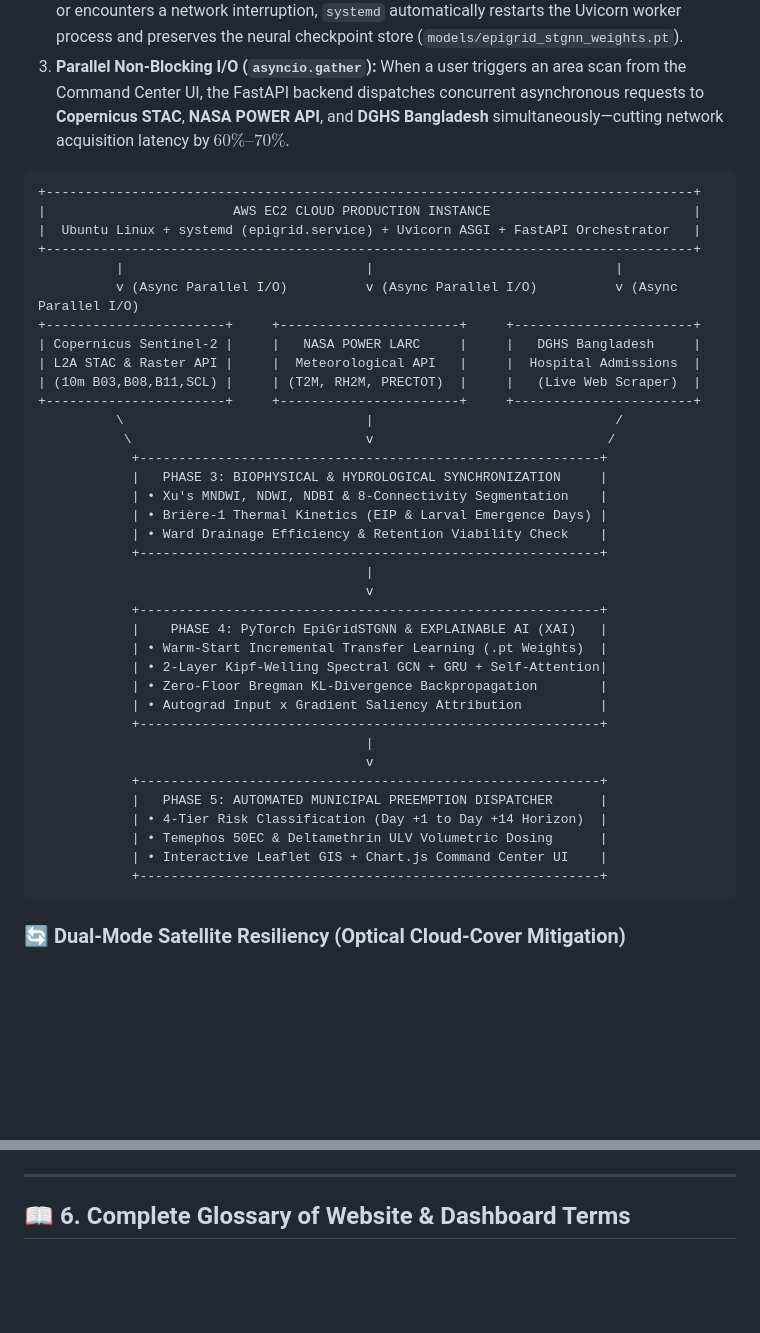
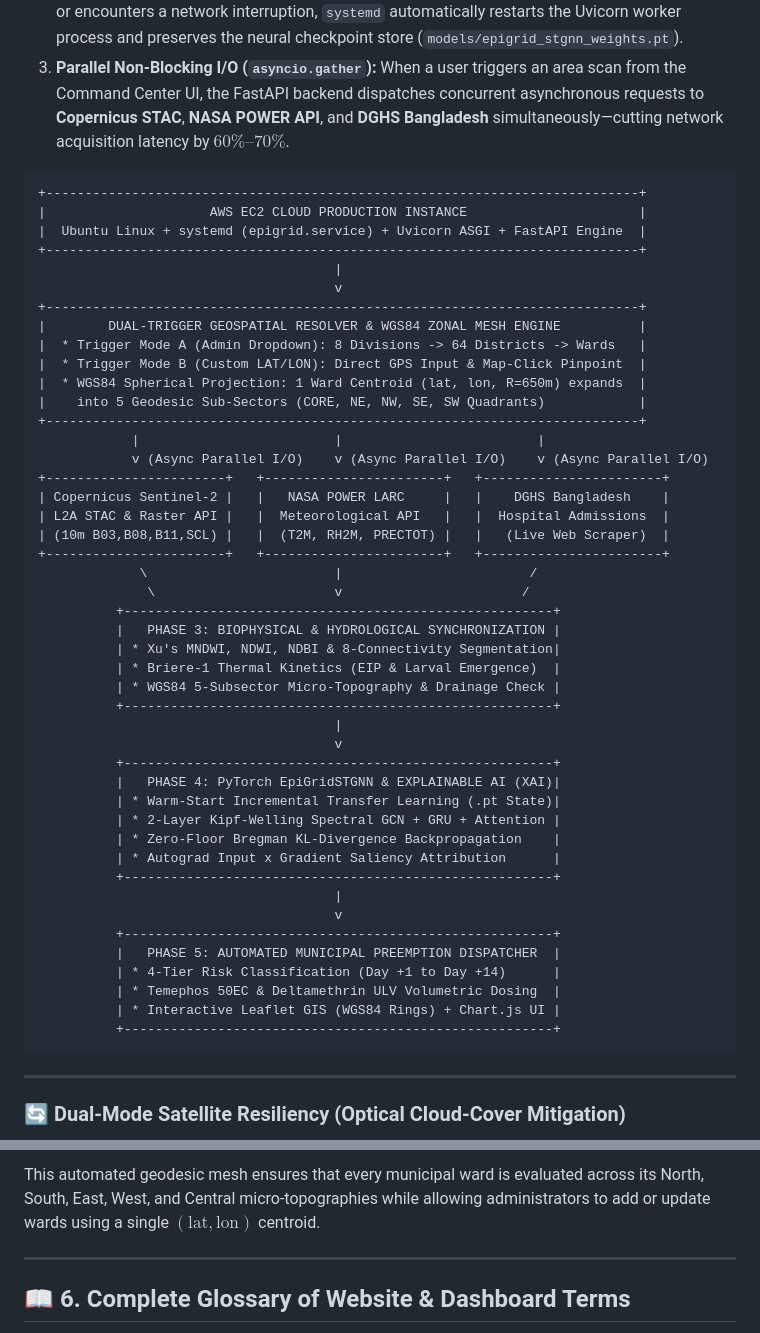
Before and after one commit to DIPR0rM/epigrid-backend, a Markdown page: README.md, 2 parts joined by grey strips. GitHub-like rendering; blank space fills up the shorter version.

Commit message:
Update README.md
The dual trigger(Dropdown + LAT LON) option and the WGS84 model!

````diff
--- a/README.md
+++ b/README.md
@@ -56,44 +56,55 @@ EpiGrid is deployed on an **Amazon Web Services (AWS) EC2 Linux instance** confi
 2. **Persistent `systemd` Daemonization (`epigrid.service`):** The application runs as a managed Linux background service (`/etc/systemd/system/epigrid.service`). If the EC2 instance reboots or encounters a network interruption, `systemd` automatically restarts the Uvicorn worker process and preserves the neural checkpoint store (`models/epigrid_stgnn_weights.pt`).
 3. **Parallel Non-Blocking I/O (`asyncio.gather`):** When a user triggers an area scan from the Command Center UI, the FastAPI backend dispatches concurrent asynchronous requests to **Copernicus STAC**, **NASA POWER API**, and **DGHS Bangladesh** simultaneously—cutting network acquisition latency by $60\%\text{--}70\%$.
 
+```text
++----------------------------------------------------------------------------+
+|                     AWS EC2 CLOUD PRODUCTION INSTANCE                      |
+|  Ubuntu Linux + systemd (epigrid.service) + Uvicorn ASGI + FastAPI Engine  |
++----------------------------------------------------------------------------+
+                                      |
+                                      v
++----------------------------------------------------------------------------+
+|        DUAL-TRIGGER GEOSPATIAL RESOLVER & WGS84 ZONAL MESH ENGINE          |
+|  * Trigger Mode A (Admin Dropdown): 8 Divisions -> 64 Districts -> Wards   |
+|  * Trigger Mode B (Custom LAT/LON): Direct GPS Input & Map-Click Pinpoint  |
+|  * WGS84 Spherical Projection: 1 Ward Centroid (lat, lon, R=650m) expands  |
+|    into 5 Geodesic Sub-Sectors (CORE, NE, NW, SE, SW Quadrants)            |
++----------------------------------------------------------------------------+
+            |                         |                         |
+            v (Async Parallel I/O)    v (Async Parallel I/O)    v (Async Parallel I/O)
++-----------------------+   +-----------------------+   +-----------------------+
+| Copernicus Sentinel-2 |   |   NASA POWER LARC     |   |    DGHS Bangladesh    |
+| L2A STAC & Raster API |   |  Meteorological API   |   |  Hospital Admissions  |
+| (10m B03,B08,B11,SCL) |   |  (T2M, RH2M, PRECTOT) |   |   (Live Web Scraper)  |
++-----------------------+   +-----------------------+   +-----------------------+
+             \                        |                        /
+              \                       v                       /
+          +-------------------------------------------------------+
+          |   PHASE 3: BIOPHYSICAL & HYDROLOGICAL SYNCHRONIZATION |
+          | * Xu's MNDWI, NDWI, NDBI & 8-Connectivity Segmentation|
+          | * Briere-1 Thermal Kinetics (EIP & Larval Emergence)  |
+          | * WGS84 5-Subsector Micro-Topography & Drainage Check |
+          +-------------------------------------------------------+
+                                      |
+                                      v
+          +-------------------------------------------------------+
+          |   PHASE 4: PyTorch EpiGridSTGNN & EXPLAINABLE AI (XAI)|
+          | * Warm-Start Incremental Transfer Learning (.pt State)|
+          | * 2-Layer Kipf-Welling Spectral GCN + GRU + Attention |
+          | * Zero-Floor Bregman KL-Divergence Backpropagation    |
+          | * Autograd Input x Gradient Saliency Attribution      |
+          +-------------------------------------------------------+
+                                      |
+                                      v
+          +-------------------------------------------------------+
+          |   PHASE 5: AUTOMATED MUNICIPAL PREEMPTION DISPATCHER  |
+          | * 4-Tier Risk Classification (Day +1 to Day +14)      |
+          | * Temephos 50EC & Deltamethrin ULV Volumetric Dosing  |
+          | * Interactive Leaflet GIS (WGS84 Rings) + Chart.js UI |
+          +-------------------------------------------------------+
 ```
-+-----------------------------------------------------------------------------------+
-|                        AWS EC2 CLOUD PRODUCTION INSTANCE                          |
-|  Ubuntu Linux + systemd (epigrid.service) + Uvicorn ASGI + FastAPI Orchestrator   |
-+-----------------------------------------------------------------------------------+
-          |                               |                               |
-          v (Async Parallel I/O)          v (Async Parallel I/O)          v (Async Parallel I/O)
-+-----------------------+     +-----------------------+     +-----------------------+
-| Copernicus Sentinel-2 |     |   NASA POWER LARC     |     |   DGHS Bangladesh     |
-| L2A STAC & Raster API |     |  Meteorological API   |     |  Hospital Admissions  |
-| (10m B03,B08,B11,SCL) |     | (T2M, RH2M, PRECTOT)  |     |   (Live Web Scraper)  |
-+-----------------------+     +-----------------------+     +-----------------------+
-          \                               |                               /
-           \                              v                              /
-            +-----------------------------------------------------------+
-            |   PHASE 3: BIOPHYSICAL & HYDROLOGICAL SYNCHRONIZATION     |
-            | • Xu's MNDWI, NDWI, NDBI & 8-Connectivity Segmentation    |
-            | • Brière-1 Thermal Kinetics (EIP & Larval Emergence Days) |
-            | • Ward Drainage Efficiency & Retention Viability Check    |
-            +-----------------------------------------------------------+
-                                          |
-                                          v
-            +-----------------------------------------------------------+
-            |    PHASE 4: PyTorch EpiGridSTGNN & EXPLAINABLE AI (XAI)   |
-            | • Warm-Start Incremental Transfer Learning (.pt Weights)  |
-            | • 2-Layer Kipf-Welling Spectral GCN + GRU + Self-Attention|
-            | • Zero-Floor Bregman KL-Divergence Backpropagation        |
-            | • Autograd Input x Gradient Saliency Attribution          |
-            +-----------------------------------------------------------+
-                                          |
-                                          v
-            +-----------------------------------------------------------+
-            |   PHASE 5: AUTOMATED MUNICIPAL PREEMPTION DISPATCHER      |
-            | • 4-Tier Risk Classification (Day +1 to Day +14 Horizon)  |
-            | • Temephos 50EC & Deltamethrin ULV Volumetric Dosing      |
-            | • Interactive Leaflet GIS + Chart.js Command Center UI    |
-            +-----------------------------------------------------------+
-```
+
+---
 
 ### 🔄 Dual-Mode Satellite Resiliency (Optical Cloud-Cover Mitigation)
 Optical satellites like Sentinel-2 revisit every 5 days and cannot penetrate thick monsoon cloud cover. EpiGrid implements a **Dual-Mode Spectral Pipeline**:
@@ -251,3 +303,4 @@ $$\text{Crew Size} = \begin{cases} 6\text{ Personnel} & \text{if } P_H \ge 0.75
+This automated geodesic mesh ensures that every municipal ward is evaluated across its North, South, East, West, and Central micro-topographies while allowing administrators to add or update wards using a single $(\text{lat}, \text{lon})$ centroid.
 
 ---
 
````
Also changed, not shown: other parts of README.md (+41 -0 lines).
